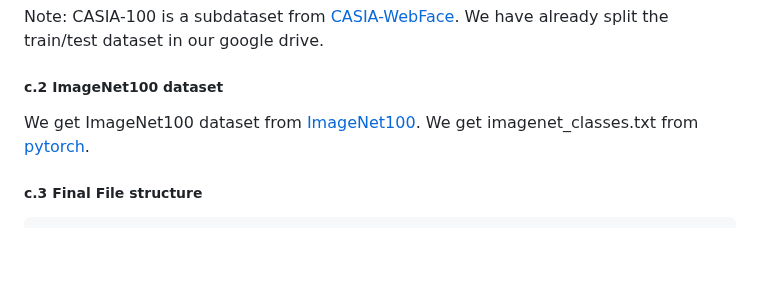
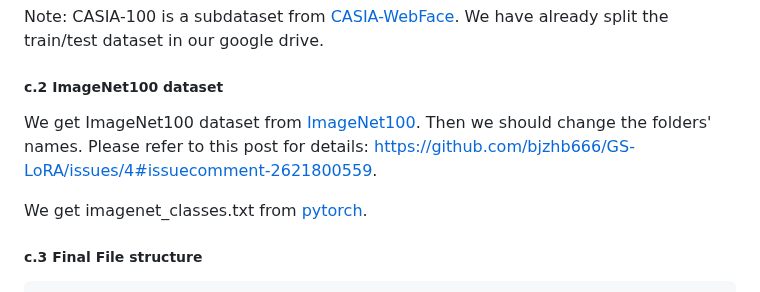
Before and after one commit to bjzhb666/GS-LoRA, a Markdown page: README.md, the part around the change. GitHub-like rendering; blank space fills up the shorter version.

```diff
--- a/README.md
+++ b/README.md
@@ -75,6 +75,8 @@ Note: CASIA-100 is a subdataset from  [CASIA-WebFace](https://paperswithcode.com
 ##### c.2 ImageNet100 dataset
 
 We get ImageNet100 dataset from [ImageNet100](https://www.kaggle.com/datasets/ambityga/imagenet100).
+Then we should change the folders' names. Please refer to this post for details: [https://github.com/bjzhb666/GS-LoRA/issues/4#issuecomment-2621800559](https://github.com/bjzhb666/GS-LoRA/issues/4#issuecomment-2621800559).
+
 We get imagenet_classes.txt from [pytorch](https://github.com/pytorch/hub/blob/master/imagenet_classes.txt).
 
 ##### c.3 Final File structure
```
